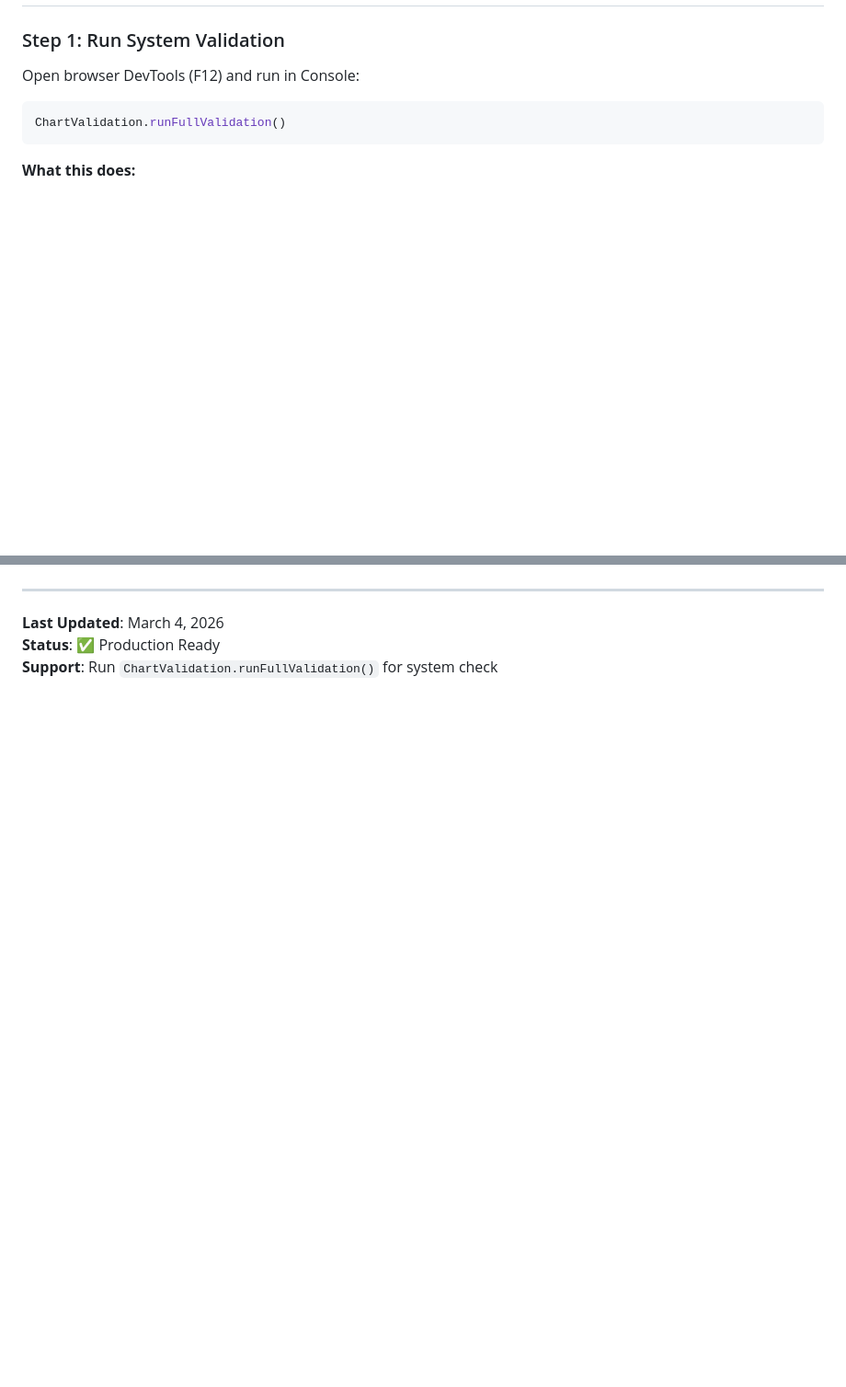
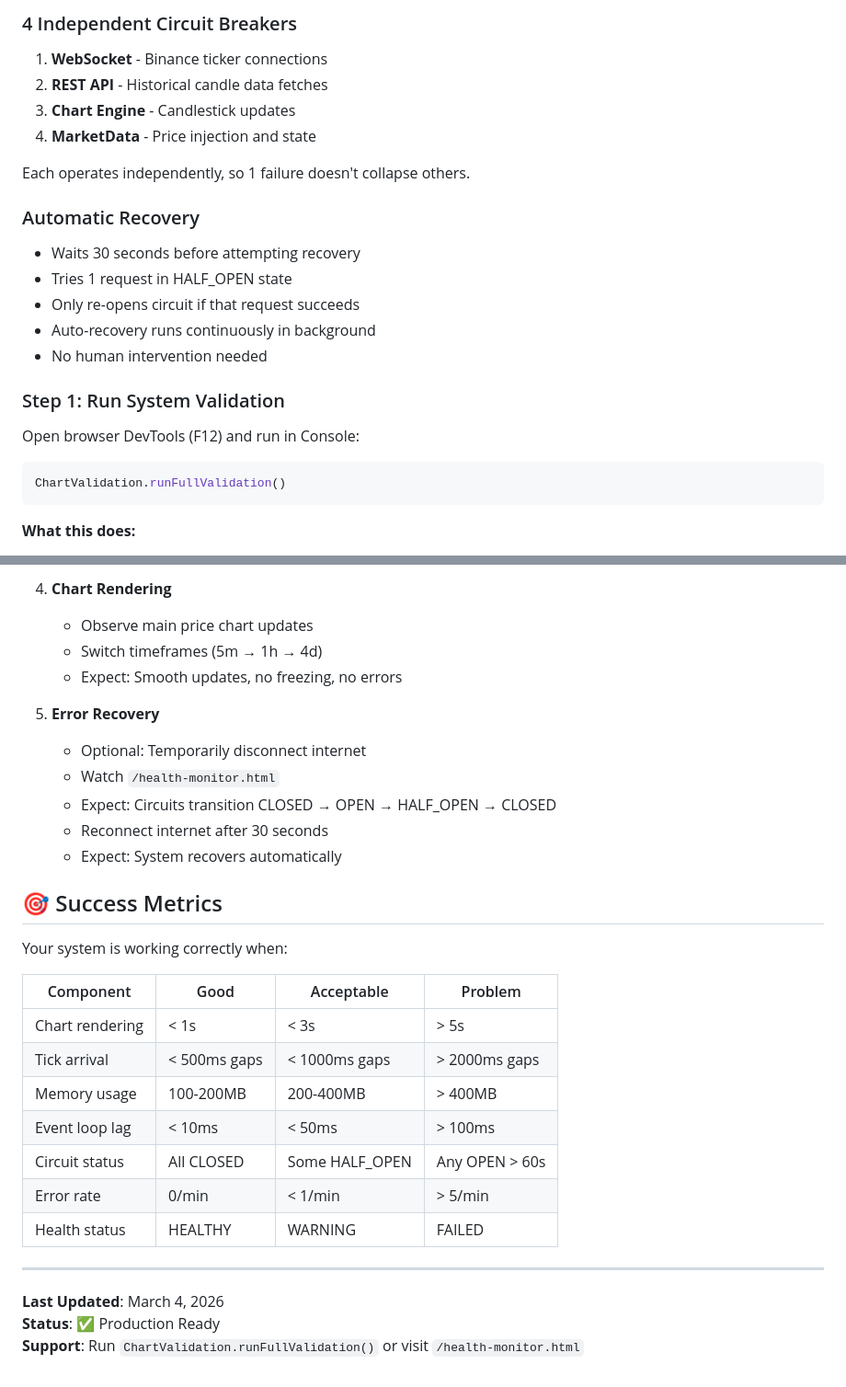
Before and after one commit to xsugax/zen-assets-frontend, a Markdown page: DEBUGGING_GUIDE.md, 2 parts joined by grey strips. Shown at 92% size. Rendered like a GitHub page; blank space fills up the shorter version.

```diff
--- a/DEBUGGING_GUIDE.md
+++ b/DEBUGGING_GUIDE.md
@@ -33,3 +93,19 @@ We've deployed comprehensive debugging infrastructure to identify and fix the ch
+### 4 Independent Circuit Breakers
+
+1. **WebSocket** - Binance ticker connections
+2. **REST API** - Historical candle data fetches
+3. **Chart Engine** - Candlestick updates
+4. **MarketData** - Price injection and state
+
+Each operates independently, so 1 failure doesn't collapse others.
+
+### Automatic Recovery
+
+- Waits 30 seconds before attempting recovery
+- Tries 1 request in HALF_OPEN state
+- Only re-opens circuit if that request succeeds
+- Auto-recovery runs continuously in background
+- No human intervention needed
 
 ### Step 1: Run System Validation
 
@@ -355,6 +480,31 @@ git push origin main
+4. **Chart Rendering**
+   - Observe main price chart updates
+   - Switch timeframes (5m → 1h → 4d)
+   - Expect: Smooth updates, no freezing, no errors
+
+5. **Error Recovery**
+   - Optional: Temporarily disconnect internet
+   - Watch `/health-monitor.html`
+   - Expect: Circuits transition CLOSED → OPEN → HALF_OPEN → CLOSED
+   - Reconnect internet after 30 seconds
+   - Expect: System recovers automatically
+
+## 🎯 Success Metrics
+
+Your system is working correctly when:
+
+| Component | Good | Acceptable | Problem |
+|-----------|------|-----------|---------|
+| Chart rendering | < 1s | < 3s | > 5s |
+| Tick arrival | < 500ms gaps | < 1000ms gaps | > 2000ms gaps |
+| Memory usage | 100-200MB | 200-400MB | > 400MB |
+| Event loop lag | < 10ms | < 50ms | > 100ms |
+| Circuit status | All CLOSED | Some HALF_OPEN | Any OPEN > 60s |
+| Error rate | 0/min | < 1/min | > 5/min |
+| Health status | HEALTHY | WARNING | FAILED |
 
 ---
 
 **Last Updated**: March 4, 2026
 **Status**: ✅ Production Ready
-**Support**: Run `ChartValidation.runFullValidation()` for system check
+**Support**: Run `ChartValidation.runFullValidation()` or visit `/health-monitor.html`
```
Also changed, not shown: other parts of DEBUGGING_GUIDE.md (+112 -3 lines).
